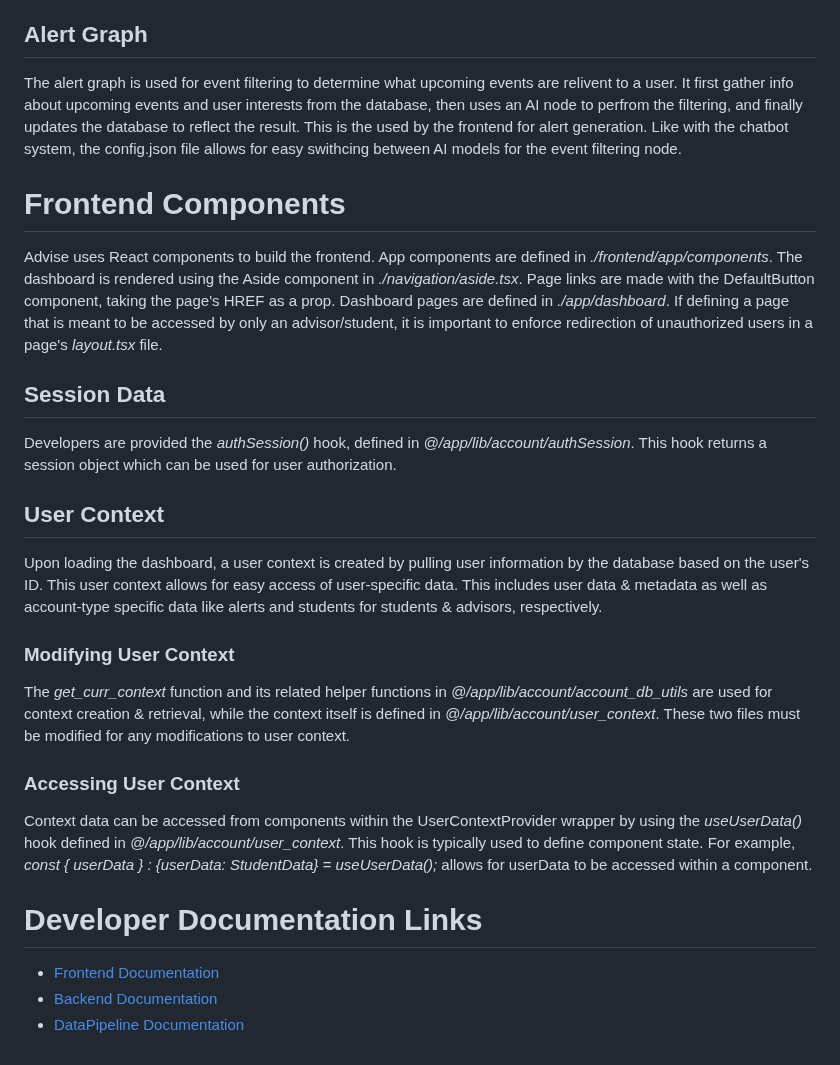
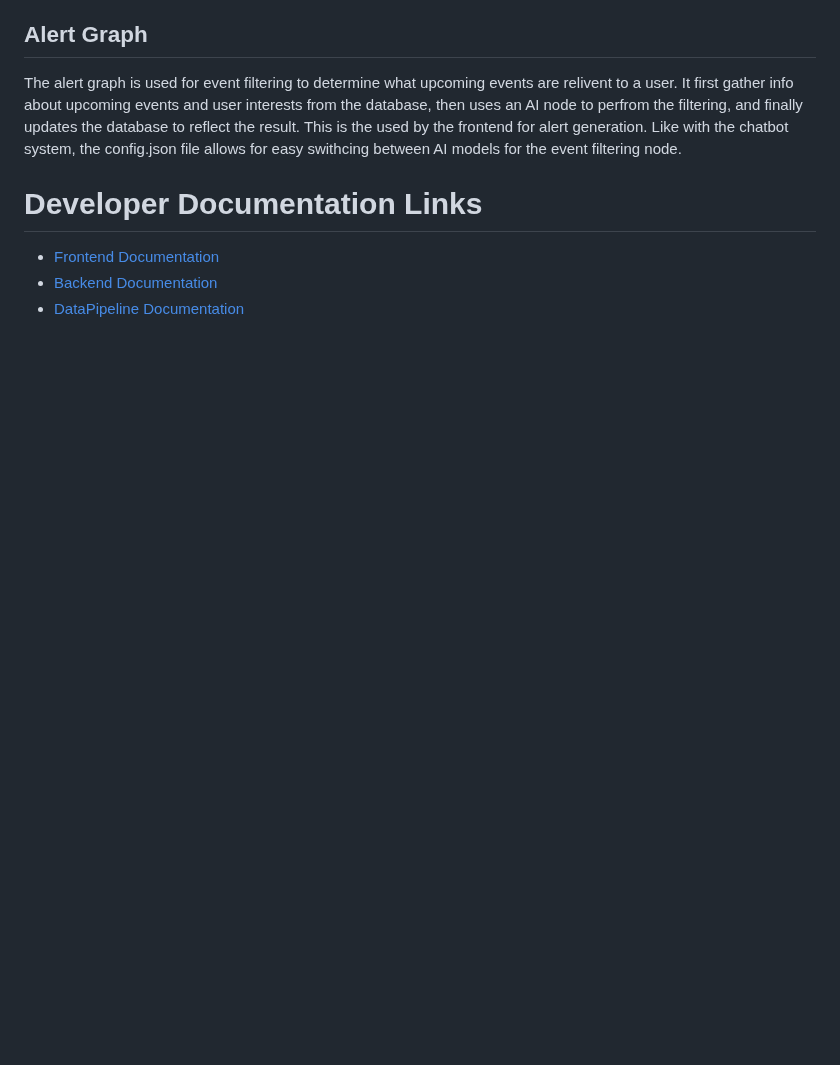
Before and after one commit to LSilver17/AIDvise, a Markdown page: README.md, the part around the change. Drawn GitHub-style; blank space fills up the shorter version.

```diff
--- a/README.md
+++ b/README.md
@@ -203,26 +203,6 @@ The chatbot routes between two versions based on the user's account types. For s
 
 The alert graph is used for event filtering to determine what upcoming events are relivent to a user. It first gather info about upcoming events and user interests from the database, then uses an AI node to perfrom the filtering, and finally updates the database to reflect the result. This is the used by the frontend for alert generation. Like with the chatbot system, the config.json file allows for easy swithcing between AI models for the event filtering node.
 
-# Frontend Components
-
-Advise uses React components to build the frontend. App components are defined in *./frontend/app/components*. The dashboard is rendered using the Aside component in *./navigation/aside.tsx*. Page links are made with the DefaultButton component, taking the page's HREF as a prop. Dashboard pages are defined in *./app/dashboard*. If defining a page that is meant to be accessed by only an advisor/student, it is important to enforce redirection of unauthorized users in a page's *layout.tsx* file.
-
-## Session Data
-
-Developers are provided the *authSession()* hook, defined in *@/app/lib/account/authSession*. This hook returns a session object which can be used for user authorization.
-
-## User Context
-
-Upon loading the dashboard, a user context is created by pulling user information by the database based on the user's ID. This user context allows for easy access of user-specific data. This includes user data & metadata as well as account-type specific data like alerts and students for students & advisors, respectively.
-
-### Modifying User Context
-
-The *get_curr_context* function and its related helper functions in *@/app/lib/account/account_db_utils* are used for context creation & retrieval, while the context itself is defined in *@/app/lib/account/user_context*. These two files must be modified for any modifications to user context.
-
-### Accessing User Context
-
-Context data can be accessed from components within the UserContextProvider wrapper by using the *useUserData()* hook defined in *@/app/lib/account/user_context*. This hook is typically used to define component state. For example, *const { userData } : {userData: StudentData} = useUserData();* allows for userData to be accessed within a component.
-
 # Developer Documentation Links
 
 - [Frontend Documentation](https://crystalclear1080p.github.io/Frontend-Documentation/)
```
